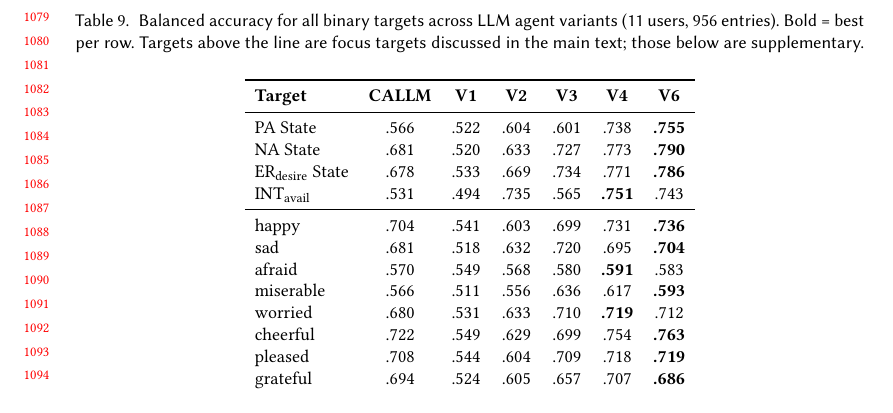
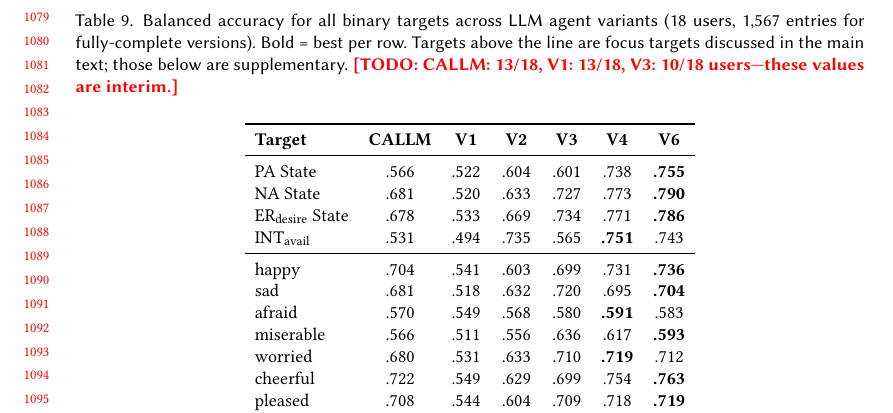
Before and after one commit to BarnesLab/proactive-affective-agent, a LaTeX paper (draft/main.tex): part of page 23 of 24, cut so that both start at the same text. Compiled offline with pdfLaTeX.

Commit message:
auto:  1 file changed, 1 insertion(+), 1 deletion(-)

```diff
--- a/draft/main.tex
+++ b/draft/main.tex
@@ -729,7 +729,7 @@ Our work provides evidence that LLM-based agentic sensing is a promising paradig
 Table~\ref{tab:full_ba} presents balanced accuracy for all 16 binary prediction targets.
 
 \begin{table*}[t]
-\caption{Balanced accuracy for all binary targets across LLM agent variants (11 users, 956 entries). Bold = best per row. Targets above the line are focus targets discussed in the main text; those below are supplementary.}
+\caption{Balanced accuracy for all binary targets across LLM agent variants (18 users, 1,567 entries for fully-complete versions). Bold = best per row. Targets above the line are focus targets discussed in the main text; those below are supplementary. \todo{CALLM: 13/18, V1: 13/18, V3: 10/18 users---these values are interim.}}
 \label{tab:full_ba}
 \small
 \begin{tabular}{l cccccc}
```
